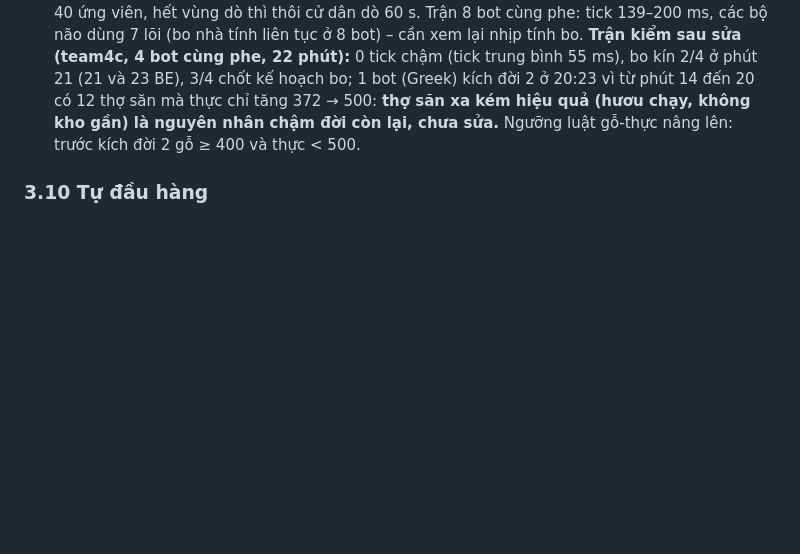
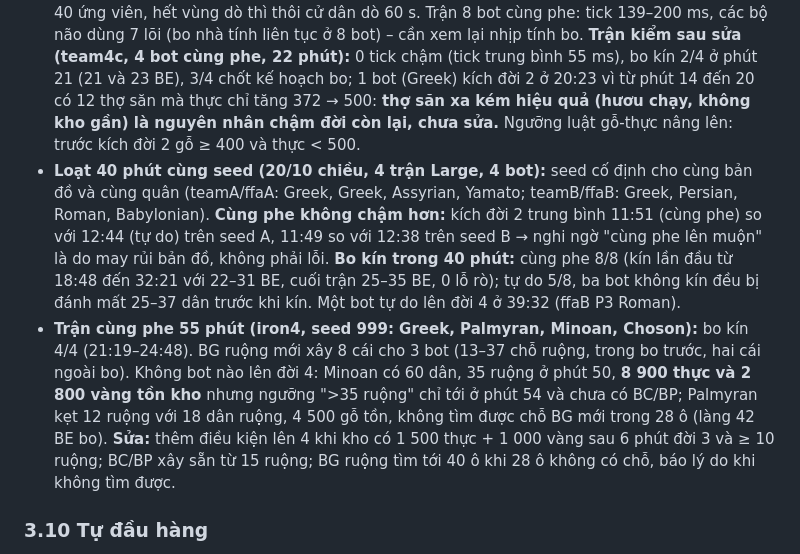
Before and after one commit to trandinhnamuet/aoe-bot-d3kt, a Markdown page: LUAT_D3KT.md, the part around the change. Drawn GitHub-style; blank space fills up the shorter version.

Commit message:
LUAT: seeded allied vs free-for-all comparison, 40-minute walls, the 55-minute Iron game

```diff
--- a/LUAT_D3KT.md
+++ b/LUAT_D3KT.md
@@ -490,6 +490,8 @@ Người mới thường kích đời 3 ở phút 13–16.
 - **Thống kê trình độ 20/10 (6 trận 25 phút x2, 26 bot, chưa có tường):** kích đời 2 trung vị 10:20 (8:13–20:30), kích đời 3 trung vị 14:40 (12:47–23:20), 24/26 kịp đời 3, 0 lên đời 4; dân 25 ở phút 10–15, 30–38 ở phút 25; quân 0–8 ở phút 20, tối đa 15 ở phút 25; 10/26 bot sụp (mất 18–31 dân trong 4–6 phút khi bị 5–13 quân đánh); vảy E 21 lần, chống vảy 3. Hiệu năng: 2 bot tick 50 ms, 8 bot (Gigantic) tick 73–99 ms, không tick nào > 1 s; 8 bản game 6,3 lõi, 8 não 1 lõi, RAM 860 MB. Trang: trinh-do-bot-20-10.html. Cần đo lại với 1.2.17.
 - **Nguyên nhân chậm/không lên đời 3 (20/10):** 3/4 ca là bị đánh mất 13–26 dân (không có tường); ca còn lại (ffa4 P2 Palmyran, đời 2 ở 20:30) là vùng khởi đầu không có hươu/quả: 10–12 dân chặt gỗ tích 2 268 gỗ trong khi thực 40–170 suốt 10 phút, thợ săn đi 44 ô, lùa voi hỏng, thợ săn đứng không. **Sửa:** trước kích đời 3, gỗ kho ≥ 350 mà thực < 350 thì chỉ giữ 3 dân gỗ, số còn lại tìm thực ở mọi tầm (`wood_rich_food_poor`). Trong loạt cùng phe sau đó luật này chỉ kích hoạt ở 3/16 bot và phần lớn sau kích đời 2 (thực thường đứng ở 400 chờ 500 với 14–18 dân gỗ): ngưỡng thực cần nâng lên 500 trước kích đời 2 – việc tiếp theo.
 - **Loạt cùng phe 20/10 (3 trận, 16 bot, không bị tấn công, bản có sửa tường):** cả 16 bot chốt kế hoạch bo lúc kích đời 3 (2–33 BE, 0–1 lỗ rò), mỗi bot ra lệnh xây 11–40 BE bo, 6/16 bo kín trước phút 25 (sớm nhất 15:47, P8 trận 8 bot chỉ cần 2 BE), số còn lại đang xây dở vì kích đời 3 muộn (15–23 phút) rồi phải xây 4 ruộng trước. Kích đời 2 trung vị 13:00, đời 3 trung vị 18:30 – chậm hơn loạt có địch (10:20 / 14:40), chưa rõ do bản đồ hay do chế độ cùng phe. Lỗi riêng chế độ cùng phe đã sửa: dòng "civs" in mỗi tick vì không có địch; thợ dò quét 300 ứng viên × đường tránh sư tử tốn 4 s mỗi tick (trận team4b: 234 tick chậm, game x0,54) → giới hạn 40 ứng viên, hết vùng dò thì thôi cử dân dò 60 s. Trận 8 bot cùng phe: tick 139–200 ms, các bộ não dùng 7 lõi (bo nhà tính liên tục ở 8 bot) – cần xem lại nhịp tính bo. **Trận kiểm sau sửa (team4c, 4 bot cùng phe, 22 phút):** 0 tick chậm (tick trung bình 55 ms), bo kín 2/4 ở phút 21 (21 và 23 BE), 3/4 chốt kế hoạch bo; 1 bot (Greek) kích đời 2 ở 20:23 vì từ phút 14 đến 20 có 12 thợ săn mà thực chỉ tăng 372 → 500: **thợ săn xa kém hiệu quả (hươu chạy, không kho gần) là nguyên nhân chậm đời còn lại, chưa sửa.** Ngưỡng luật gỗ-thực nâng lên: trước kích đời 2 gỗ ≥ 400 và thực < 500.
+- **Loạt 40 phút cùng seed (20/10 chiều, 4 trận Large, 4 bot):** seed cố định cho cùng bản đồ và cùng quân (teamA/ffaA: Greek, Greek, Assyrian, Yamato; teamB/ffaB: Greek, Persian, Roman, Babylonian). **Cùng phe không chậm hơn:** kích đời 2 trung bình 11:51 (cùng phe) so với 12:44 (tự do) trên seed A, 11:49 so với 12:38 trên seed B → nghi ngờ "cùng phe lên muộn" là do may rủi bản đồ, không phải lỗi. **Bo kín trong 40 phút:** cùng phe 8/8 (kín lần đầu từ 18:48 đến 32:21 với 22–31 BE, cuối trận 25–35 BE, 0 lỗ rò); tự do 5/8, ba bot không kín đều bị đánh mất 25–37 dân trước khi kín. Một bot tự do lên đời 4 ở 39:32 (ffaB P3 Roman).
+- **Trận cùng phe 55 phút (iron4, seed 999: Greek, Palmyran, Minoan, Choson):** bo kín 4/4 (21:19–24:48). BG ruộng mới xây 8 cái cho 3 bot (13–37 chỗ ruộng, trong bo trước, hai cái ngoài bo). Không bot nào lên đời 4: Minoan có 60 dân, 35 ruộng ở phút 50, **8 900 thực và 2 800 vàng tồn kho** nhưng ngưỡng ">35 ruộng" chỉ tới ở phút 54 và chưa có BC/BP; Palmyran kẹt 12 ruộng với 18 dân ruộng, 4 500 gỗ tồn, không tìm được chỗ BG mới trong 28 ô (làng 42 BE bo). **Sửa:** thêm điều kiện lên 4 khi kho có 1 500 thực + 1 000 vàng sau 6 phút đời 3 và ≥ 10 ruộng; BC/BP xây sẵn từ 15 ruộng; BG ruộng tìm tới 40 ô khi 28 ô không có chỗ, báo lý do khi không tìm được.
 
 ### 3.10 Tự đầu hàng
 
```
